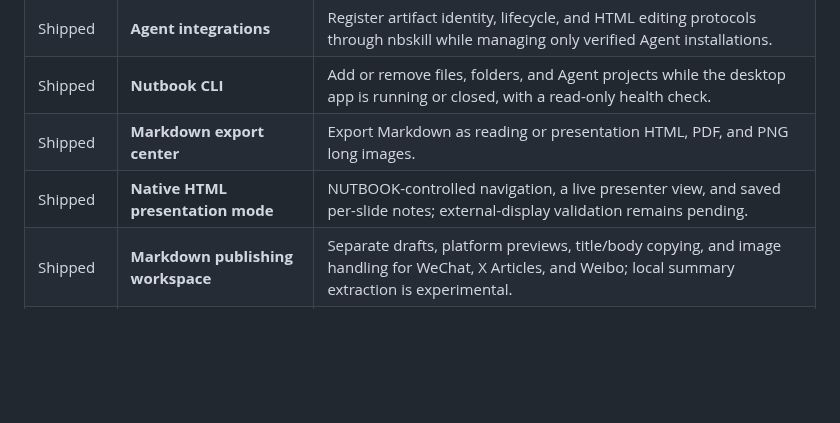
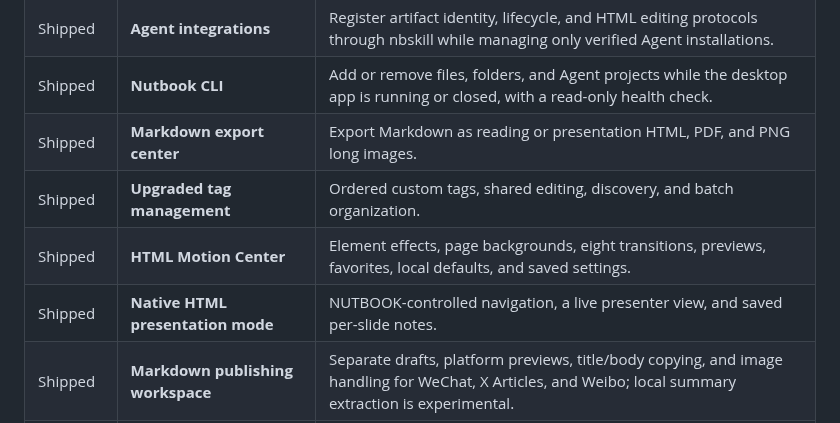
Before and after one commit to Ericonquer/NUTBOOK, a Markdown page: README.md, the part around one of its changes. Rendered like a GitHub page; blank space fills up the shorter version.

```diff
--- a/README.md
+++ b/README.md
@@ -401,7 +424,9 @@ NUTBOOK is closer to an “AI artifact desk” and local presentation library th
 | Shipped   | **Agent integrations**                     | Register artifact identity, lifecycle, and HTML editing protocols through nbskill while managing only verified Agent installations. |
 | Shipped   | **Nutbook CLI**                            | Add or remove files, folders, and Agent projects while the desktop app is running or closed, with a read-only health check.         |
 | Shipped   | **Markdown export center**                 | Export Markdown as reading or presentation HTML, PDF, and PNG long images.                                                           |
-| Shipped | **Native HTML presentation mode** | NUTBOOK-controlled navigation, a live presenter view, and saved per-slide notes; external-display validation remains pending. |
+| Shipped | **Upgraded tag management** | Ordered custom tags, shared editing, discovery, and batch organization. |
+| Shipped | **HTML Motion Center** | Element effects, page backgrounds, eight transitions, previews, favorites, local defaults, and saved settings. |
+| Shipped | **Native HTML presentation mode** | NUTBOOK-controlled navigation, a live presenter view, and saved per-slide notes. |
 | Shipped | **Markdown publishing workspace** | Separate drafts, platform previews, title/body copying, and image handling for WeChat, X Articles, and Weibo; local summary extraction is experimental. |
 | Later | **Presentation drawing tools** | Add temporary on-screen annotation for classes, meetings, proposals, and reviews. |
 | Exploring | **AI-assisted capabilities**               | Help users discover, understand, and refine content after local file safety and deterministic editing boundaries are clear.         |
```
Also changed, not shown: other parts of README.md (+30 -7 lines), README-CN.md (+32 -7 lines), assets/readme-demo/nutbook-markdown-export-cn.gif (added), assets/readme-demo/nutbook-markdown-formatting-v2-cn.gif (added), assets/readme-demo/nutbook-native-presenter-cn.gif (added), 7 other files.
